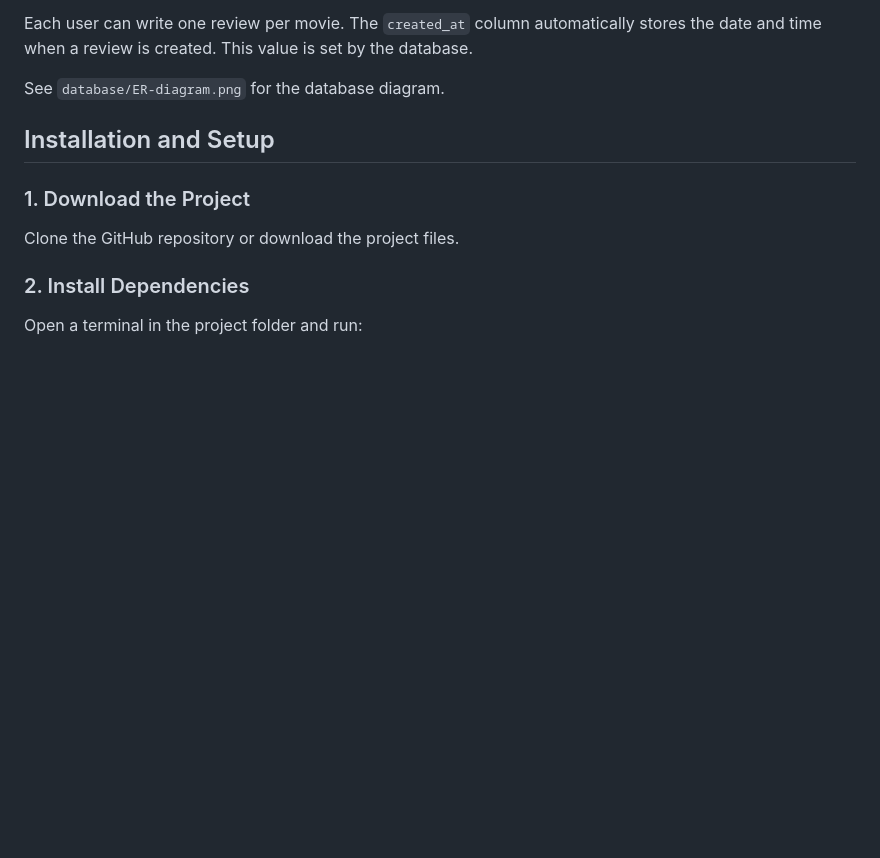
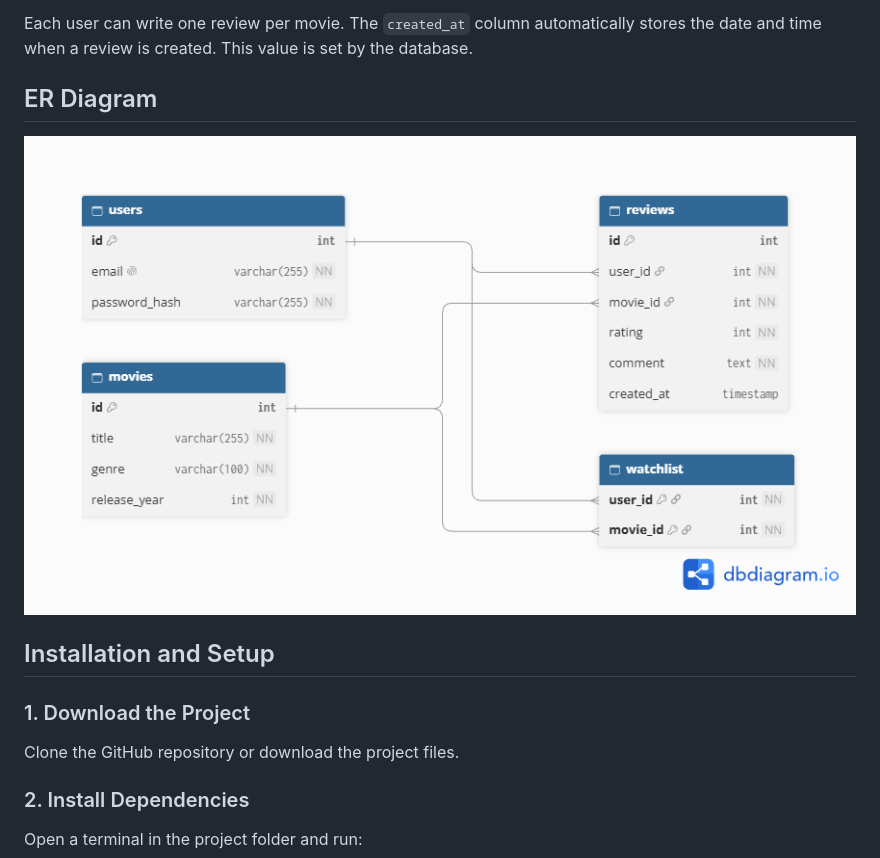
Before and after one commit to salmaharastani/FilmRecensions, a Markdown page: README.md, the part around the change. GitHub-like rendering; pictures changed too: database/ER-diagram.png (added); blank space fills up the shorter version.

Commit message:
Add ER diagram to README

```diff
--- a/README.md
+++ b/README.md
@@ -61,7 +61,9 @@ The database uses primary keys and foreign keys to connect users, movies, review
 Each user can write one review per movie.
 The `created_at` column automatically stores the date and time when a review is created. This value is set by the database.
 
-See `database/ER-diagram.png` for the database diagram.
+## ER Diagram
+
+![FilmRecension ER Diagram](database/ER-diagram.png)
 
 ## Installation and Setup
 
```
